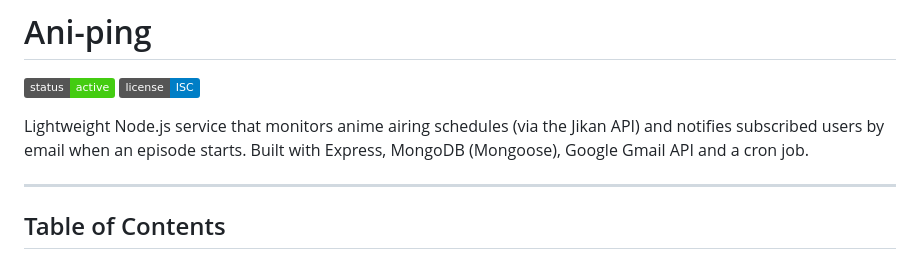
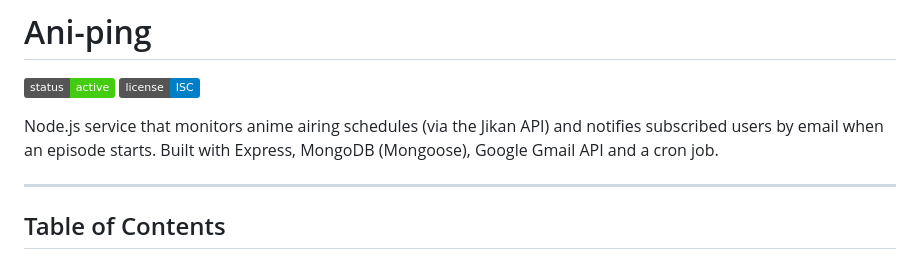
Before and after one commit to Zedstrider/Ani-ping, a Markdown page: README.md, the part around the change. GitHub-like rendering; badges without logos.

Commit message:
Update project description in README.md
Removed the word 'Lightweight' from the project description.

```diff
--- a/README.md
+++ b/README.md
@@ -2,7 +2,7 @@
 
 [![Status](https://img.shields.io/badge/status-active-brightgreen)]() [![License](https://img.shields.io/badge/license-ISC-blue)]()
 
-Lightweight Node.js service that monitors anime airing schedules (via the Jikan API) and notifies subscribed users by email when an episode starts. Built with Express, MongoDB (Mongoose), Google Gmail API and a cron job.
+Node.js service that monitors anime airing schedules (via the Jikan API) and notifies subscribed users by email when an episode starts. Built with Express, MongoDB (Mongoose), Google Gmail API and a cron job.
 
 ---
 
```
